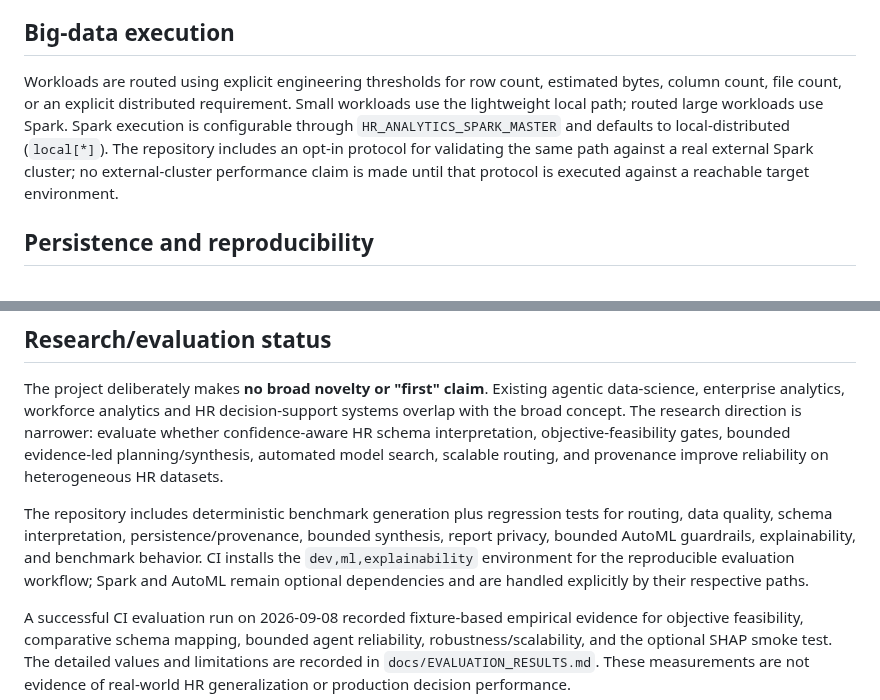
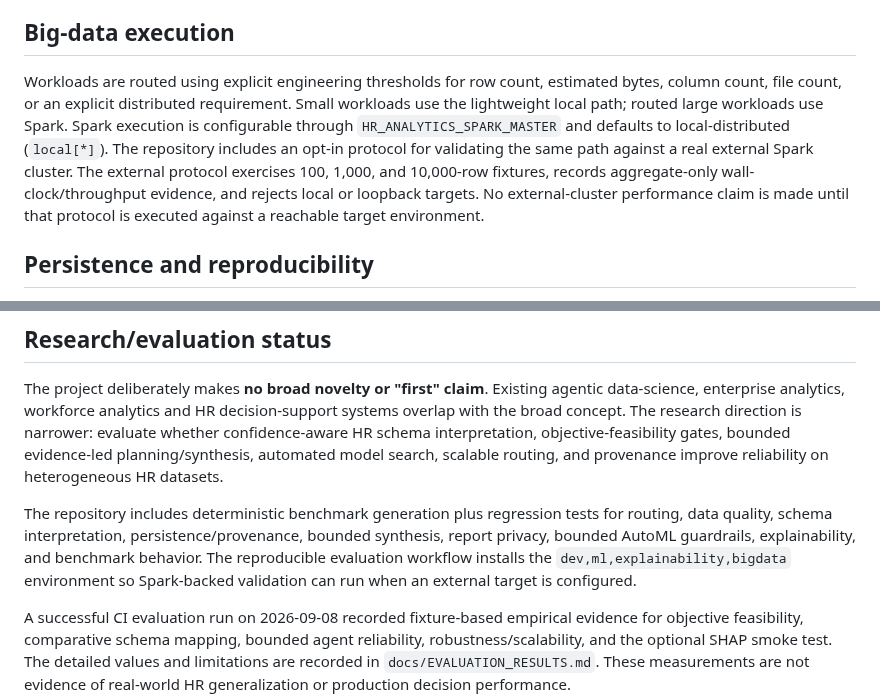
Before and after one commit to adithyahhegde/hr-agentic-big-data-analytics, a Markdown page: README.md, 2 parts joined by grey strips. Rendered like a GitHub page.

Commit message:
Align README with evaluation workflow

```diff
--- a/README.md
+++ b/README.md
@@ -16,7 +16,7 @@ The agentic layer is a constrained evidence synthesizer rather than an unrestric
 
 ## Big-data execution
 
-Workloads are routed using explicit engineering thresholds for row count, estimated bytes, column count, file count, or an explicit distributed requirement. Small workloads use the lightweight local path; routed large workloads use Spark. Spark execution is configurable through `HR_ANALYTICS_SPARK_MASTER` and defaults to local-distributed (`local[*]`). The repository includes an opt-in protocol for validating the same path against a real external Spark cluster; no external-cluster performance claim is made until that protocol is executed against a reachable target environment.
+Workloads are routed using explicit engineering thresholds for row count, estimated bytes, column count, file count, or an explicit distributed requirement. Small workloads use the lightweight local path; routed large workloads use Spark. Spark execution is configurable through `HR_ANALYTICS_SPARK_MASTER` and defaults to local-distributed (`local[*]`). The repository includes an opt-in protocol for validating the same path against a real external Spark cluster. The external protocol exercises 100, 1,000, and 10,000-row fixtures, records aggregate-only wall-clock/throughput evidence, and rejects local or loopback targets. No external-cluster performance claim is made until that protocol is executed against a reachable target environment.
 
 ## Persistence and reproducibility
 
@@ -47,7 +47,7 @@ The benchmark harness can compare local and Spark descriptive execution when PyS
 
 The project deliberately makes **no broad novelty or "first" claim**. Existing agentic data-science, enterprise analytics, workforce analytics and HR decision-support systems overlap with the broad concept. The research direction is narrower: evaluate whether confidence-aware HR schema interpretation, objective-feasibility gates, bounded evidence-led planning/synthesis, automated model search, scalable routing, and provenance improve reliability on heterogeneous HR datasets.
 
-The repository includes deterministic benchmark generation plus regression tests for routing, data quality, schema interpretation, persistence/provenance, bounded synthesis, report privacy, bounded AutoML guardrails, explainability, and benchmark behavior. CI installs the `dev,ml,explainability` environment for the reproducible evaluation workflow; Spark and AutoML remain optional dependencies and are handled explicitly by their respective paths.
+The repository includes deterministic benchmark generation plus regression tests for routing, data quality, schema interpretation, persistence/provenance, bounded synthesis, report privacy, bounded AutoML guardrails, explainability, and benchmark behavior. The reproducible evaluation workflow installs the `dev,ml,explainability,bigdata` environment so Spark-backed validation can run when an external target is configured.
 
 A successful CI evaluation run on 2026-09-08 recorded fixture-based empirical evidence for objective feasibility, comparative schema mapping, bounded agent reliability, robustness/scalability, and the optional SHAP smoke test. The detailed values and limitations are recorded in `docs/EVALUATION_RESULTS.md`. These measurements are not evidence of real-world HR generalization or production decision performance.
 
```
